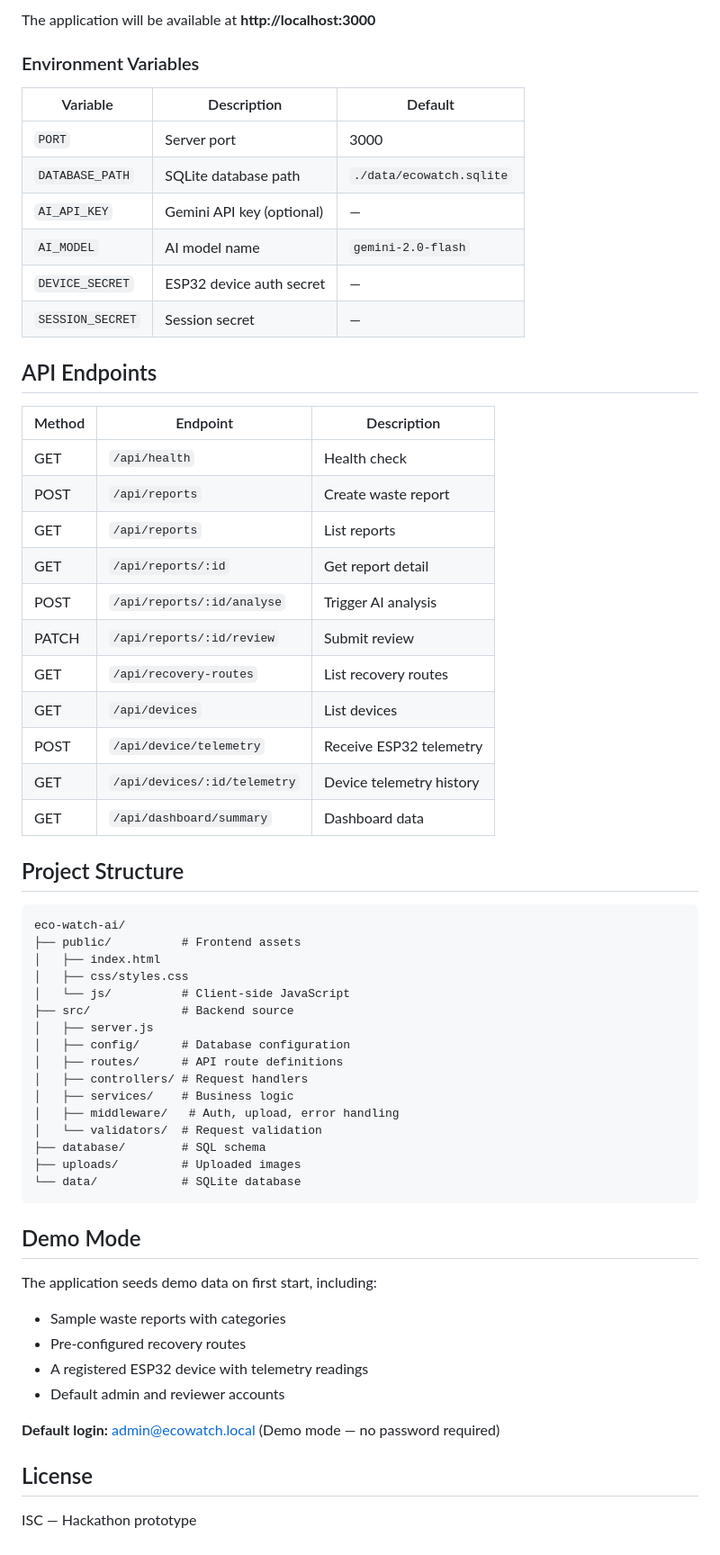
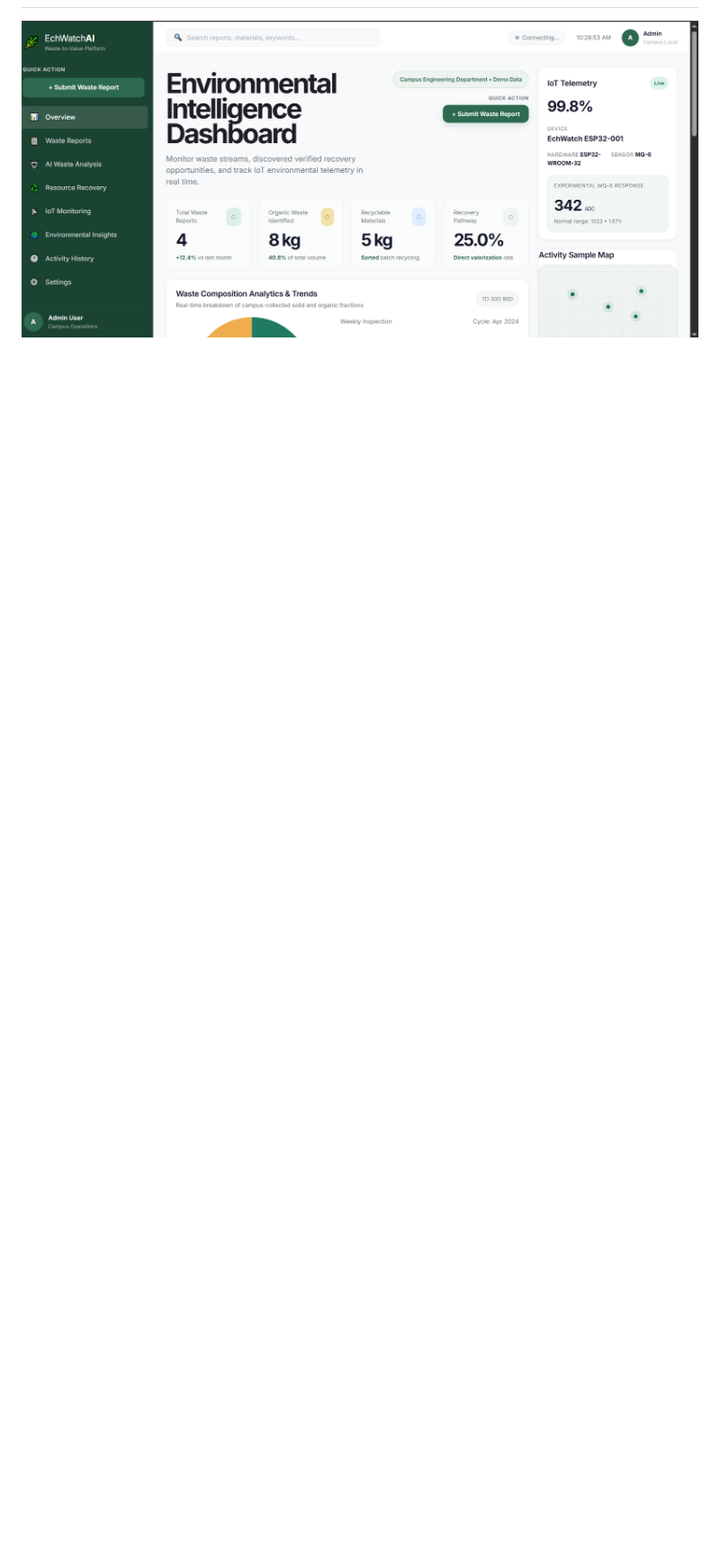
Before and after one commit to Atembe-Nemiah/EcoWatch-AI, a Markdown page: eco-watch-ai/README.md, the part around one of its changes. Shown at 90% size. Drawn GitHub-style; pictures changed too: eco-watch-ai/screenshots/dashboard.png (added); blank space fills up the shorter version.

Commit message:
Add project README and dashboard screenshot

````diff
--- a/eco-watch-ai/README.md
+++ b/eco-watch-ai/README.md
@@ -53,63 +85 @@ npm start
-The application will be available at **http://localhost:3000**
-
-### Environment Variables
-
-| Variable | Description | Default |
-|----------|-------------|---------|
-| `PORT` | Server port | 3000 |
-| `DATABASE_PATH` | SQLite database path | `./data/ecowatch.sqlite` |
-| `AI_API_KEY` | Gemini API key (optional) | — |
-| `AI_MODEL` | AI model name | `gemini-2.0-flash` |
-| `DEVICE_SECRET` | ESP32 device auth secret | — |
-| `SESSION_SECRET` | Session secret | — |
-
-## API Endpoints
-
-| Method | Endpoint | Description |
-|--------|----------|-------------|
-| GET | `/api/health` | Health check |
-| POST | `/api/reports` | Create waste report |
-| GET | `/api/reports` | List reports |
-| GET | `/api/reports/:id` | Get report detail |
-| POST | `/api/reports/:id/analyse` | Trigger AI analysis |
-| PATCH | `/api/reports/:id/review` | Submit review |
-| GET | `/api/recovery-routes` | List recovery routes |
-| GET | `/api/devices` | List devices |
-| POST | `/api/device/telemetry` | Receive ESP32 telemetry |
-| GET | `/api/devices/:id/telemetry` | Device telemetry history |
-| GET | `/api/dashboard/summary` | Dashboard data |
-
-## Project Structure
-
-```
-eco-watch-ai/
-├── public/          # Frontend assets
-│   ├── index.html
-│   ├── css/styles.css
-│   └── js/          # Client-side JavaScript
-├── src/             # Backend source
-│   ├── server.js
-│   ├── config/      # Database configuration
-│   ├── routes/      # API route definitions
-│   ├── controllers/ # Request handlers
-│   ├── services/    # Business logic
-│   ├── middleware/   # Auth, upload, error handling
-│   └── validators/  # Request validation
-├── database/        # SQL schema
-├── uploads/         # Uploaded images
-└── data/            # SQLite database
-```
-
-## Demo Mode
-
-The application seeds demo data on first start, including:
-- Sample waste reports with categories
-- Pre-configured recovery routes
-- A registered ESP32 device with telemetry readings
-- Default admin and reviewer accounts
-
-**Default login:** admin@ecowatch.local (Demo mode — no password required)
-
-## License
-
-ISC — Hackathon prototype
+![EcoWatch AI Dashboard](screenshots/dashboard.png)
````
Also changed, not shown: other parts of eco-watch-ai/README.md (+81 -49 lines).
